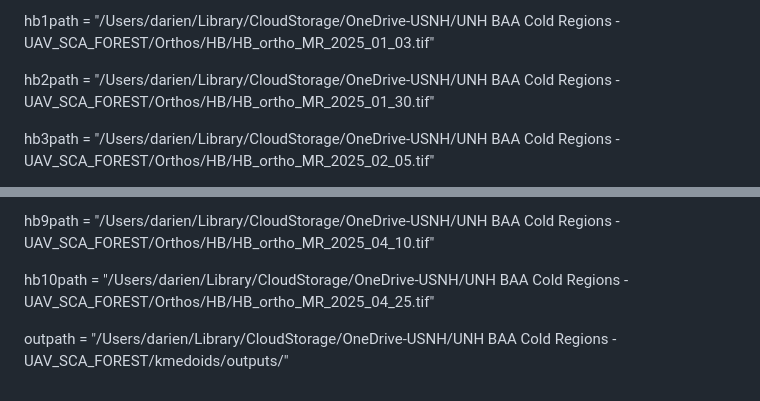
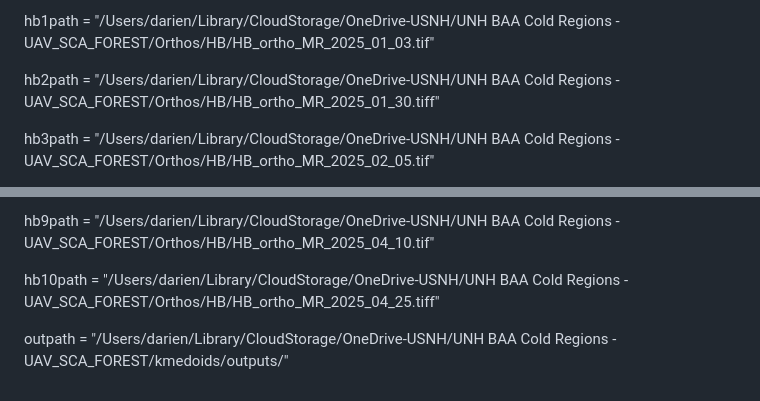
Before and after one commit to darienperez/DynamicSpeedControl, a Markdown page: README.md, 2 parts joined by grey strips. Rendered like a GitHub page.

Commit message:
edited HB paths

```diff
--- a/README.md
+++ b/README.md
@@ -43,7 +43,7 @@ tf4path = "/Users/darien/Library/CloudStorage/OneDrive-USNH/UNH BAA Cold Regions
 
 hb1path = "/Users/darien/Library/CloudStorage/OneDrive-USNH/UNH BAA Cold Regions - UAV_SCA_FOREST/Orthos/HB/HB_ortho_MR_2025_01_03.tif"
 
-hb2path = "/Users/darien/Library/CloudStorage/OneDrive-USNH/UNH BAA Cold Regions - UAV_SCA_FOREST/Orthos/HB/HB_ortho_MR_2025_01_30.tif"
+hb2path = "/Users/darien/Library/CloudStorage/OneDrive-USNH/UNH BAA Cold Regions - UAV_SCA_FOREST/Orthos/HB/HB_ortho_MR_2025_01_30.tiff"
 
 hb3path = "/Users/darien/Library/CloudStorage/OneDrive-USNH/UNH BAA Cold Regions - UAV_SCA_FOREST/Orthos/HB/HB_ortho_MR_2025_02_05.tif"
 
@@ -59,6 +59,6 @@ hb8path = "/Users/darien/Library/CloudStorage/OneDrive-USNH/UNH BAA Cold Regions
 
 hb9path = "/Users/darien/Library/CloudStorage/OneDrive-USNH/UNH BAA Cold Regions - UAV_SCA_FOREST/Orthos/HB/HB_ortho_MR_2025_04_10.tif"
 
-hb10path = "/Users/darien/Library/CloudStorage/OneDrive-USNH/UNH BAA Cold Regions - UAV_SCA_FOREST/Orthos/HB/HB_ortho_MR_2025_04_25.tif"
+hb10path = "/Users/darien/Library/CloudStorage/OneDrive-USNH/UNH BAA Cold Regions - UAV_SCA_FOREST/Orthos/HB/HB_ortho_MR_2025_04_25.tiff"
 
 outpath = "/Users/darien/Library/CloudStorage/OneDrive-USNH/UNH BAA Cold Regions - UAV_SCA_FOREST/kmedoids/outputs/"
```
